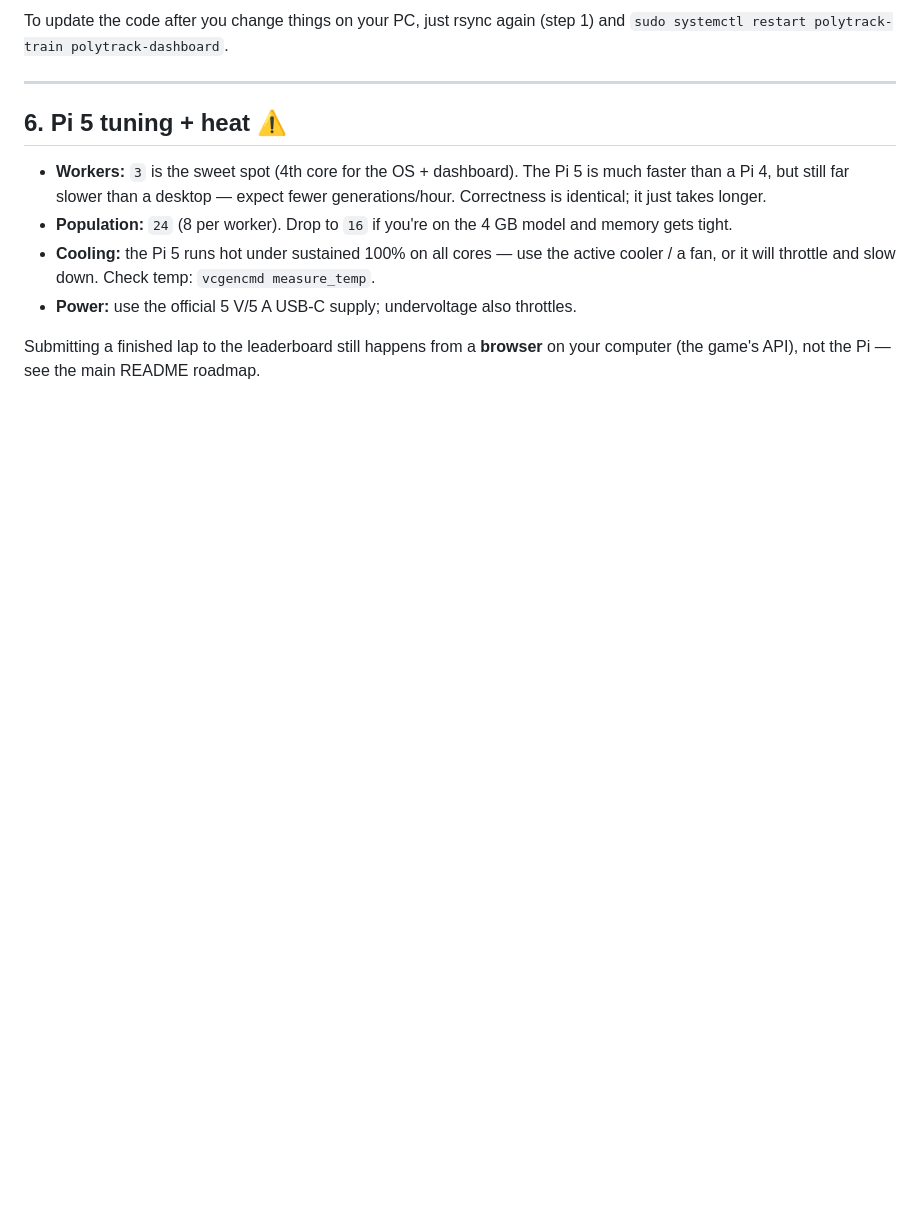
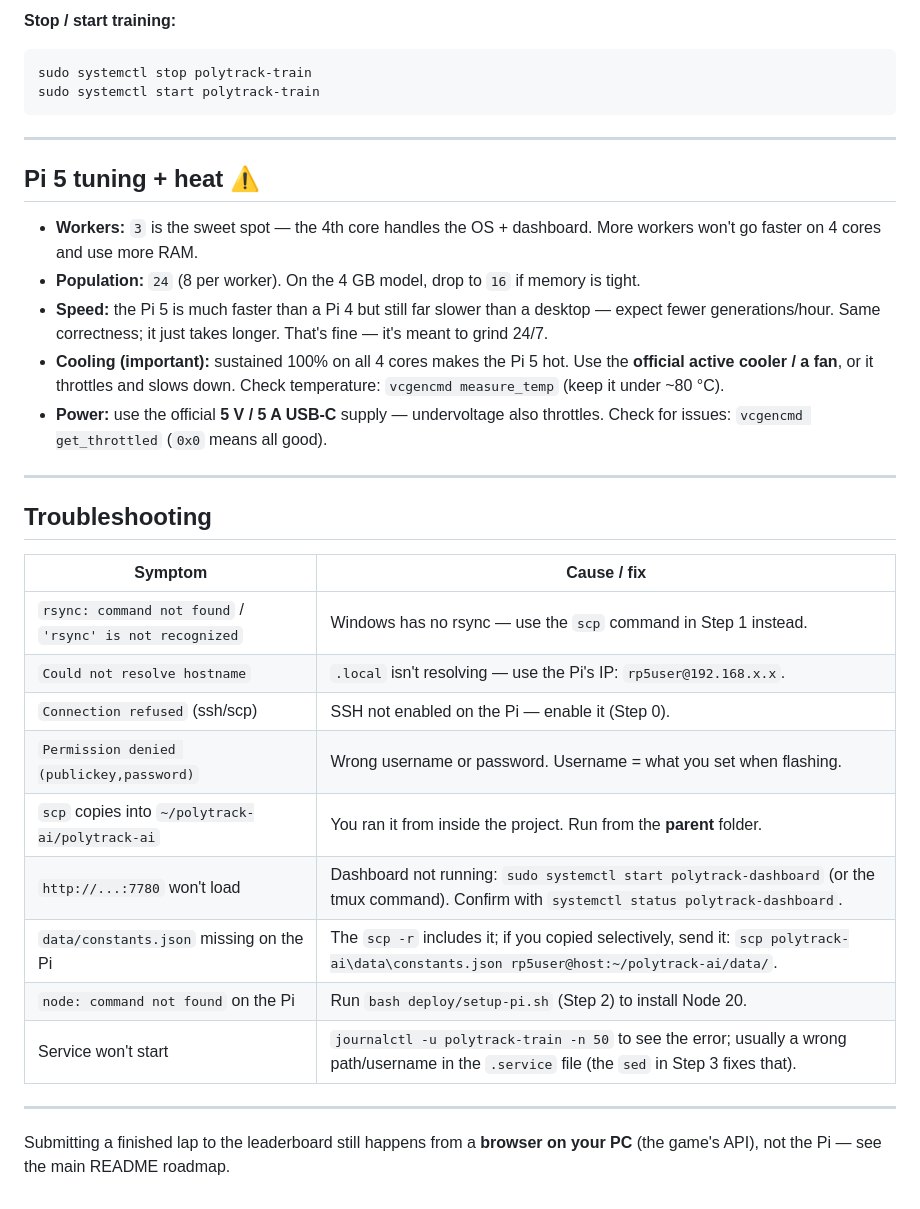
Before and after one commit to ahigherdesire/polytrack-ai, a Markdown page: run-on-pi5.md, the part around one of its changes. Drawn GitHub-style; blank space fills up the shorter version.

````diff
--- a/run-on-pi5.md
+++ b/run-on-pi5.md
@@ -109,19 +171,43 @@ TRACK=data/mytrack.json node train/dashboard.js train-mytrack.log 7780
 
-To update the code after you change things on your PC, just rsync again (step 1) and
-`sudo systemctl restart polytrack-train polytrack-dashboard`.
+**Stop / start training:**
+```bash
+sudo systemctl stop polytrack-train
+sudo systemctl start polytrack-train
+```
 
 ---
 
-## 6. Pi 5 tuning + heat ⚠️
+## Pi 5 tuning + heat ⚠️
 
-- **Workers:** `3` is the sweet spot (4th core for the OS + dashboard). The Pi 5 is
-  much faster than a Pi 4, but still far slower than a desktop — expect fewer
-  generations/hour. Correctness is identical; it just takes longer.
-- **Population:** `24` (8 per worker). Drop to `16` if you're on the 4 GB model and
-  memory gets tight.
-- **Cooling:** the Pi 5 runs hot under sustained 100% on all cores — use the active
-  cooler / a fan, or it will throttle and slow down. Check temp: `vcgencmd measure_temp`.
-- **Power:** use the official 5 V/5 A USB-C supply; undervoltage also throttles.
+- **Workers:** `3` is the sweet spot — the 4th core handles the OS + dashboard. More
+  workers won't go faster on 4 cores and use more RAM.
+- **Population:** `24` (8 per worker). On the 4 GB model, drop to `16` if memory is tight.
+- **Speed:** the Pi 5 is much faster than a Pi 4 but still far slower than a desktop —
+  expect fewer generations/hour. Same correctness; it just takes longer. That's fine —
+  it's meant to grind 24/7.
+- **Cooling (important):** sustained 100% on all 4 cores makes the Pi 5 hot. Use the
+  **official active cooler / a fan**, or it throttles and slows down.
+  Check temperature: `vcgencmd measure_temp` (keep it under ~80 °C).
+- **Power:** use the official **5 V / 5 A USB-C** supply — undervoltage also throttles.
+  Check for issues: `vcgencmd get_throttled` (`0x0` means all good).
 
-Submitting a finished lap to the leaderboard still happens from a **browser** on your
-computer (the game's API), not the Pi — see the main README roadmap.
+---
+
+## Troubleshooting
+
+| Symptom | Cause / fix |
+|---|---|
+| `rsync: command not found` / `'rsync' is not recognized` | Windows has no rsync — use the `scp` command in Step 1 instead. |
+| `Could not resolve hostname` | `.local` isn't resolving — use the Pi's IP: `rp5user@192.168.x.x`. |
+| `Connection refused` (ssh/scp) | SSH not enabled on the Pi — enable it (Step 0). |
+| `Permission denied (publickey,password)` | Wrong username or password. Username = what you set when flashing. |
+| `scp` copies into `~/polytrack-ai/polytrack-ai` | You ran it from inside the project. Run from the **parent** folder. |
+| `http://...:7780` won't load | Dashboard not running: `sudo systemctl start polytrack-dashboard` (or the tmux command). Confirm with `systemctl status polytrack-dashboard`. |
+| `data/constants.json` missing on the Pi | The `scp -r` includes it; if you copied selectively, send it: `scp polytrack-ai\data\constants.json rp5user@host:~/polytrack-ai/data/`. |
+| `node: command not found` on the Pi | Run `bash deploy/setup-pi.sh` (Step 2) to install Node 20. |
+| Service won't start | `journalctl -u polytrack-train -n 50` to see the error; usually a wrong path/username in the `.service` file (the `sed` in Step 3 fixes that). |
+
+---
+
+Submitting a finished lap to the leaderboard still happens from a **browser on your
+PC** (the game's API), not the Pi — see the main README roadmap.
````
Also changed, not shown: other parts of run-on-pi5.md (+122 -60 lines), deploy/DEPLOY.md (+11 -7 lines), instructions.md (+6 -4 lines).
